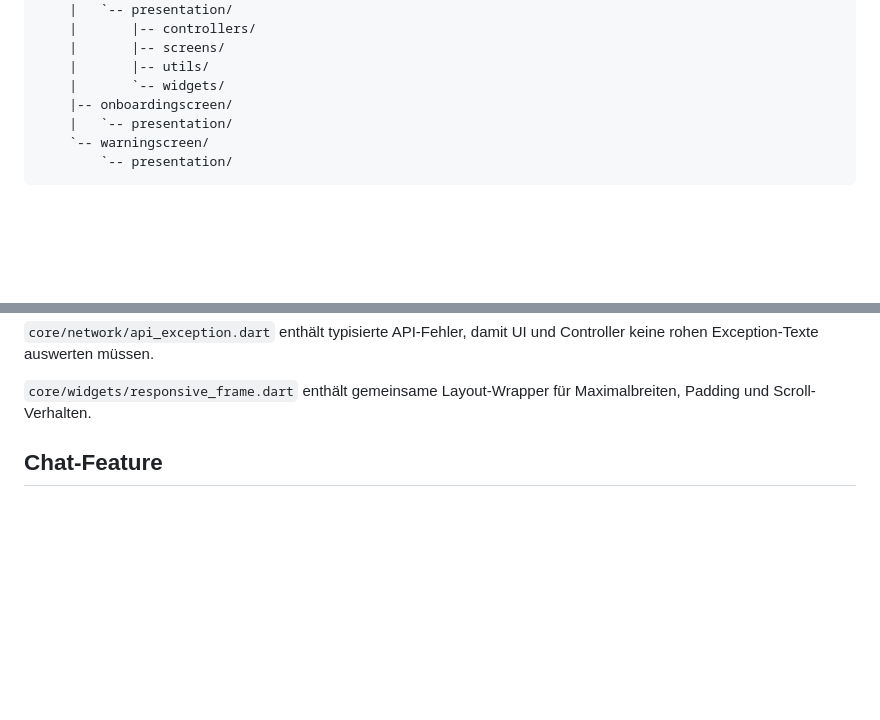
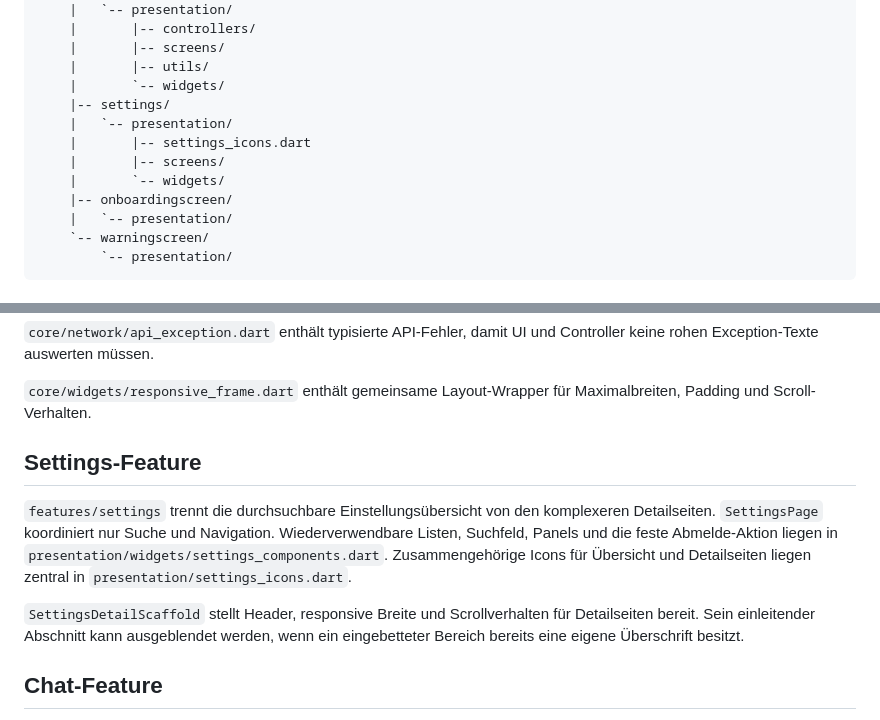
Before and after one commit to MsIlu/MEP_SS26, a Markdown page: documents/lib_structure.md, 2 parts joined by grey strips. Drawn GitHub-style; blank space fills up the shorter version.

```diff
--- a/documents/lib_structure.md
+++ b/documents/lib_structure.md
@@ -72,6 +72,11 @@ app1/lib/
     |       |-- screens/
     |       |-- utils/
     |       `-- widgets/
+    |-- settings/
+    |   `-- presentation/
+    |       |-- settings_icons.dart
+    |       |-- screens/
+    |       `-- widgets/
     |-- onboardingscreen/
     |   `-- presentation/
     `-- warningscreen/
@@ -127,6 +132,19 @@ Controller keine rohen Exception-Texte auswerten müssen.
 
 `core/widgets/responsive_frame.dart` enthält gemeinsame Layout-Wrapper für
 Maximalbreiten, Padding und Scroll-Verhalten.
+
+## Settings-Feature
+
+`features/settings` trennt die durchsuchbare Einstellungsübersicht von den
+komplexeren Detailseiten. `SettingsPage` koordiniert nur Suche und Navigation.
+Wiederverwendbare Listen, Suchfeld, Panels und die feste Abmelde-Aktion liegen
+in `presentation/widgets/settings_components.dart`.
+Zusammengehörige Icons für Übersicht und Detailseiten liegen zentral in
+`presentation/settings_icons.dart`.
+
+`SettingsDetailScaffold` stellt Header, responsive Breite und Scrollverhalten
+für Detailseiten bereit. Sein einleitender Abschnitt kann ausgeblendet werden,
+wenn ein eingebetteter Bereich bereits eine eigene Überschrift besitzt.
 
 ## Chat-Feature
 
```
Also changed, not shown: documents/change_log.md (+27 -0 lines).
